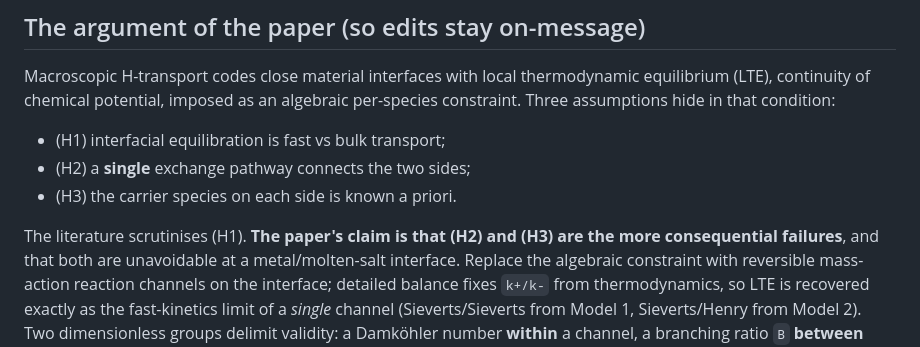
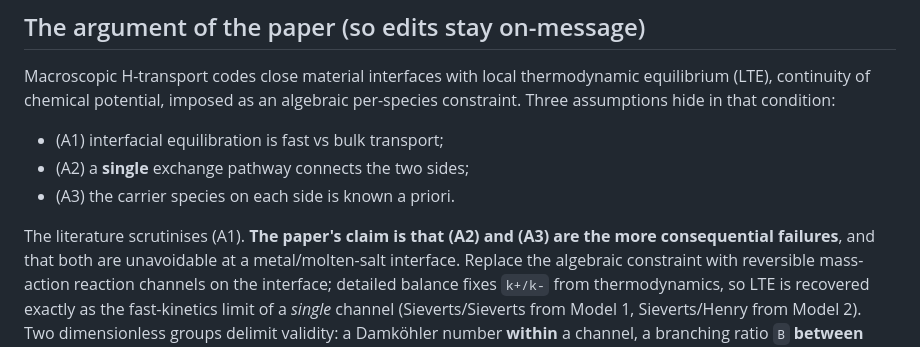
Before and after one commit to festim-dev/interface-models, a Markdown page: CLAUDE.md, the part around the change. GitHub-like rendering.

Commit message:
A instead of H for assumptions

```diff
--- a/CLAUDE.md
+++ b/CLAUDE.md
@@ -34,11 +34,11 @@ Macroscopic H-transport codes close material interfaces with local thermodynamic
 equilibrium (LTE), continuity of chemical potential, imposed as an algebraic
 per-species constraint. Three assumptions hide in that condition:
 
-- (H1) interfacial equilibration is fast vs bulk transport;
-- (H2) a **single** exchange pathway connects the two sides;
-- (H3) the carrier species on each side is known a priori.
+- (A1) interfacial equilibration is fast vs bulk transport;
+- (A2) a **single** exchange pathway connects the two sides;
+- (A3) the carrier species on each side is known a priori.
 
-The literature scrutinises (H1). **The paper's claim is that (H2) and (H3) are
+The literature scrutinises (A1). **The paper's claim is that (A2) and (A3) are
 the more consequential failures**, and that both are unavoidable at a
 metal/molten-salt interface. Replace the algebraic constraint with reversible
 mass-action reaction channels on the interface; detailed balance fixes
```
